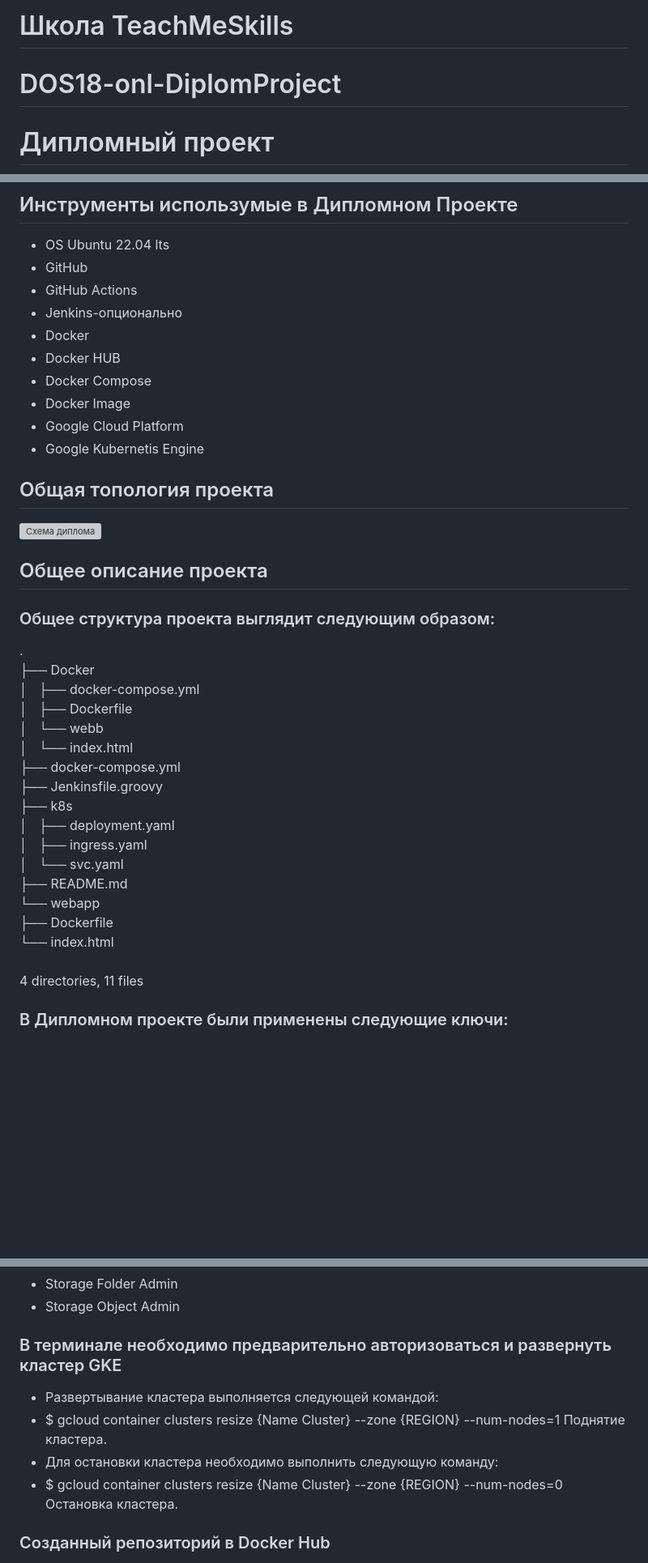
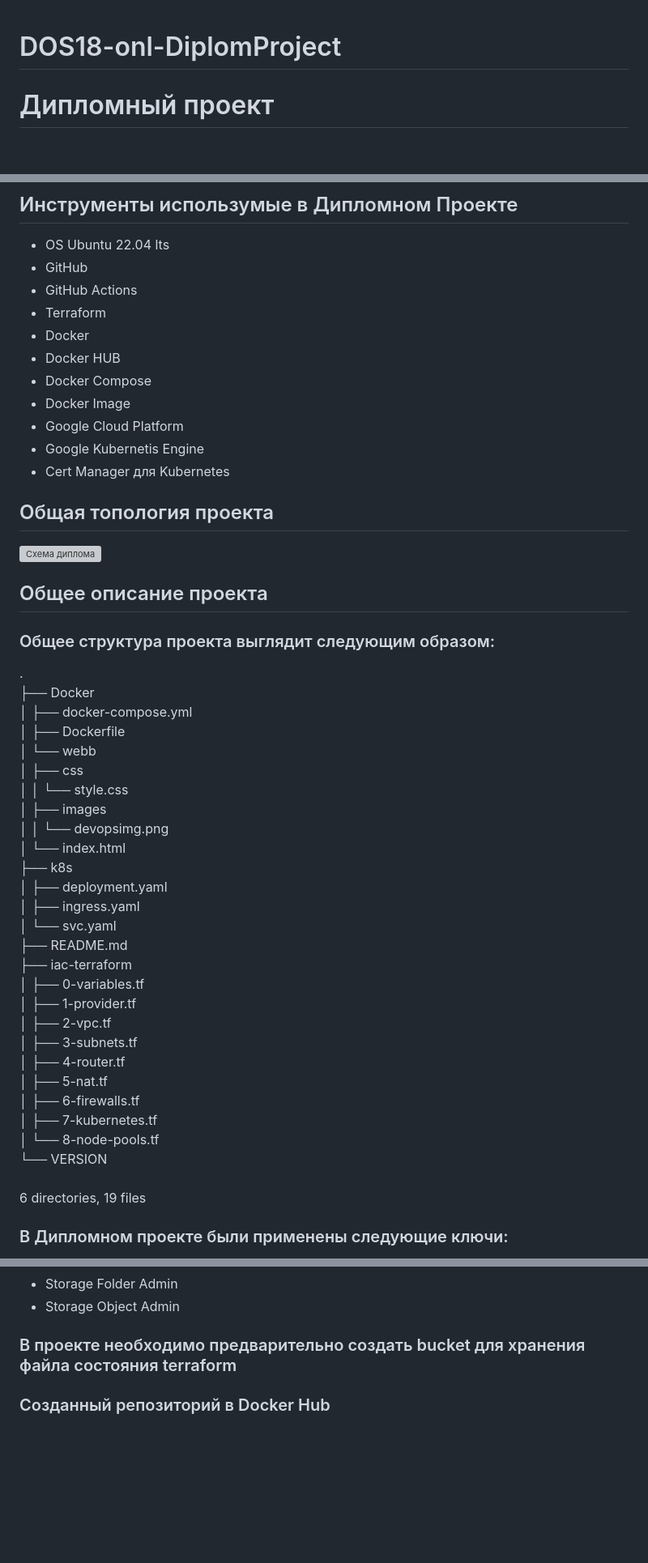
Before and after one commit to GeNaDd/DOS18-onl-DiplomProject, a Markdown page: README.md, 3 parts joined by grey strips. Shown at 81% size. Drawn GitHub-style; blank space fills up the shorter version; grey boxes are pictures that could not be loaded.

```diff
--- a/README.md
+++ b/README.md
@@ -1,4 +1,3 @@
-# Школа TeachMeSkills
 # DOS18-onl-DiplomProject
 # Дипломный проект
  Школа: TechMeSkills\
@@ -63,13 +62,14 @@ https://github.com/HouariZegai/Calculator
 * OS Ubuntu 22.04 lts
 * GitHub
 * GitHub Actions
-* Jenkins-опционально
+* Terraform
 * Docker
 * Docker HUB
 * Docker Compose
 * Docker Image
 * Google Cloud Platform
 * Google Kubernetis Engine
+* Cert Manager для Kubernetes
 
 ## Общая топология проекта
 
@@ -79,22 +79,32 @@ https://github.com/HouariZegai/Calculator
 ### Общее структура проекта выглядит следующим образом:
 .\
 ├── Docker\
-│   ├── docker-compose.yml\
-│   ├── Dockerfile\
-│   └── webb\
-│       └── index.html\
-├── docker-compose.yml\
-├── Jenkinsfile.groovy\
+│   ├── docker-compose.yml\
+│   ├── Dockerfile\
+│   └── webb\
+│       ├── css\
+│       │   └── style.css\
+│       ├── images\
+│       │   └── devopsimg.png\
+│       └── index.html\
 ├── k8s\
-│   ├── deployment.yaml\
-│   ├── ingress.yaml\
-│   └── svc.yaml\
+│   ├── deployment.yaml\
+│   ├── ingress.yaml\
+│   └── svc.yaml\
 ├── README.md\
-└── webapp\
-    ├── Dockerfile\
-    └── index.html\
+├── iac-terraform\
+│   ├── 0-variables.tf\
+│   ├── 1-provider.tf\
+│   ├── 2-vpc.tf\
+│   ├── 3-subnets.tf\
+│   ├── 4-router.tf\
+│   ├── 5-nat.tf\
+│   ├── 6-firewalls.tf\
+│   ├── 7-kubernetes.tf\
+│   └── 8-node-pools.tf\
+└── VERSION\
 \
-4 directories, 11 files
+6 directories, 19 files
 
 ### В Дипломном проекте были применены следующие ключи:
 * DOCKERGENDEVBYLOGON – имя учетной записи в Docker Hub
@@ -119,10 +129,6 @@ https://github.com/HouariZegai/Calculator
 * Storage Folder Admin
 * Storage Object Admin
 
-### В терминале необходимо предварительно авторизоваться и развернуть кластер GKE
-* Развертывание кластера выполняется следующей командой:
-* $ gcloud container clusters resize {Name Cluster} --zone {REGION} --num-nodes=1 Поднятие кластера.
-* Для остановки кластера необходимо выполнить следующую команду:
-* $ gcloud container clusters resize {Name Cluster} --zone {REGION} --num-nodes=0 Остановка кластера.
+### В проекте необходимо предварительно создать bucket для хранения файла состояния terraform
 
 ### Созданный репозиторий в Docker Hub
```
Also changed, not shown: other parts of README.md (+19 -21 lines).
